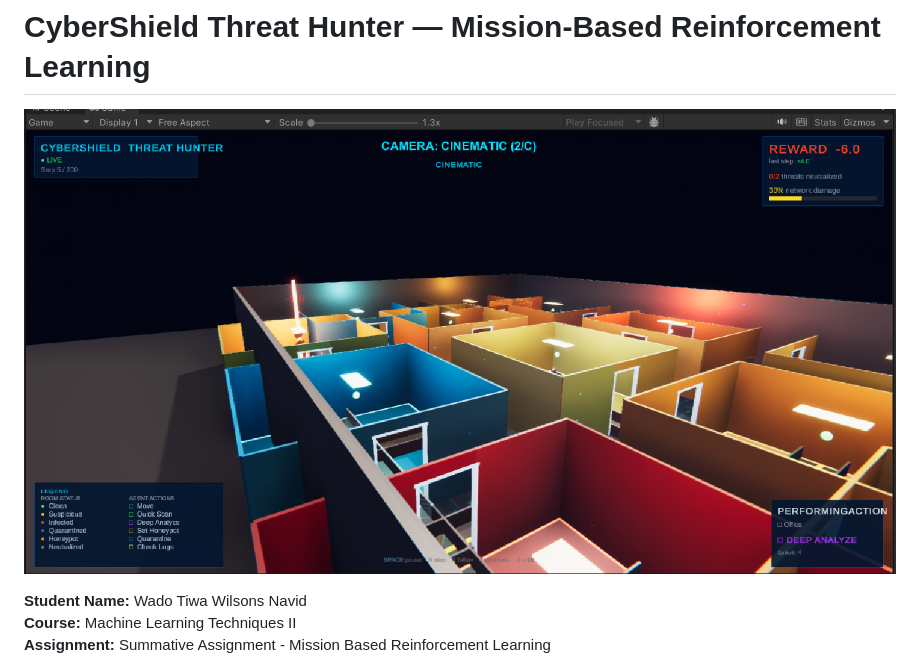
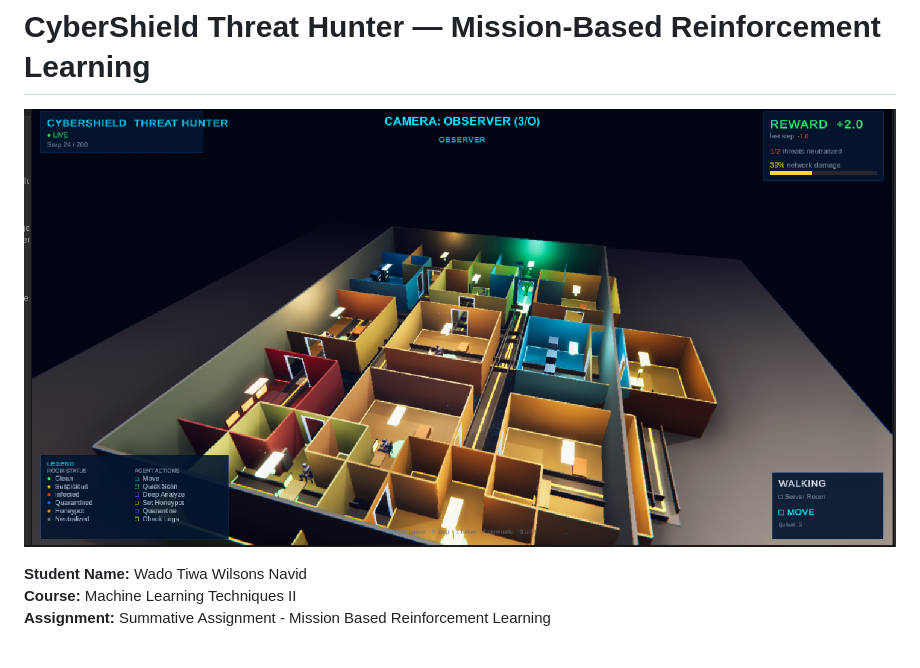
Before and after one commit to Wilsons-Navid/Wilsons_Navid_Wado_Tiwa_rl_summative, a Markdown page: README.md, the part around the change. Rendered like a GitHub page.

Commit message:
Use positive reward screenshot as hero image

```diff
--- a/README.md
+++ b/README.md
@@ -1,6 +1,6 @@
 # CyberShield Threat Hunter — Mission-Based Reinforcement Learning
 
-![CyberShield Threat Hunter](results/unity_cinematic_overview.png)
+![CyberShield Threat Hunter](results/unity_observer_reward.png)
 
 **Student Name:** Wado Tiwa Wilsons Navid
 **Course:** Machine Learning Techniques II
```
